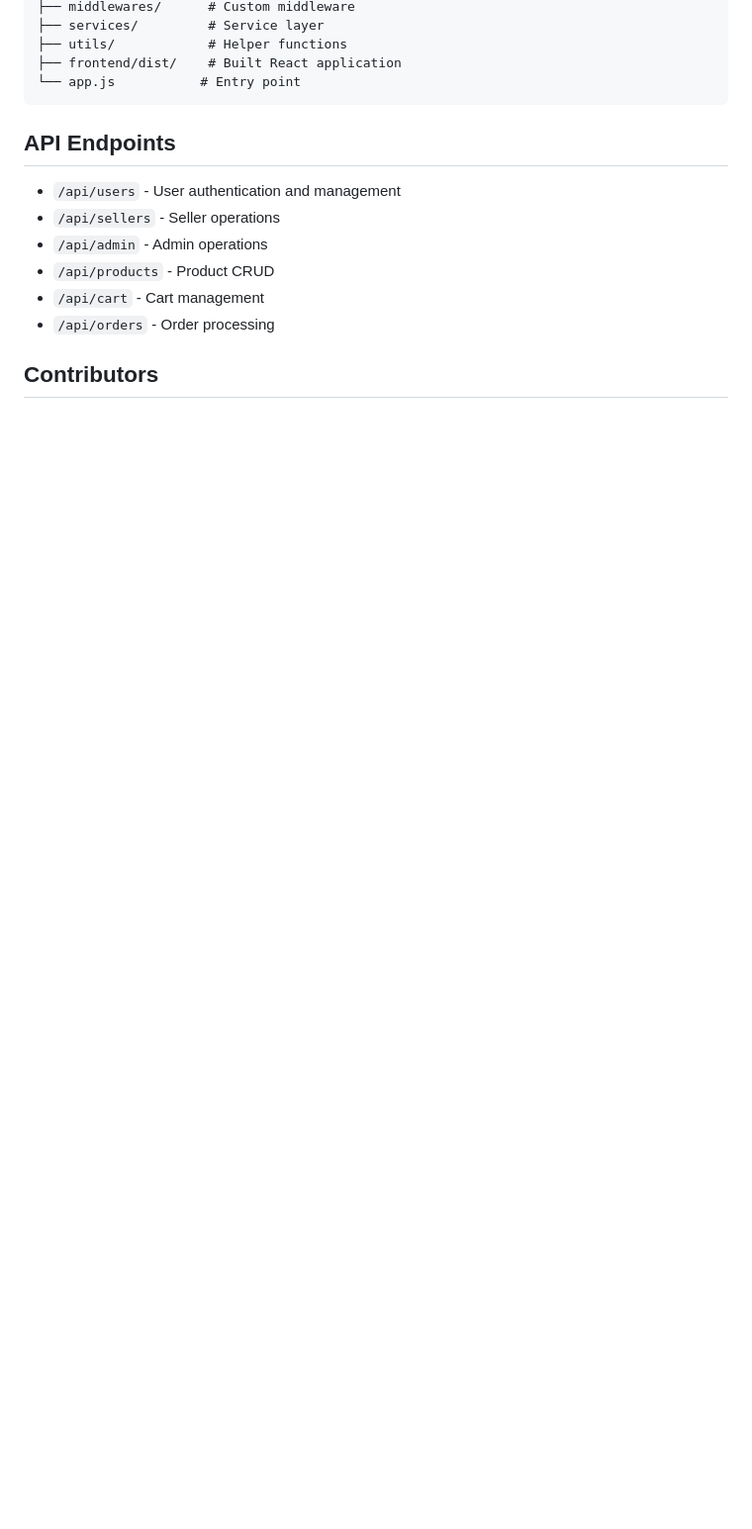
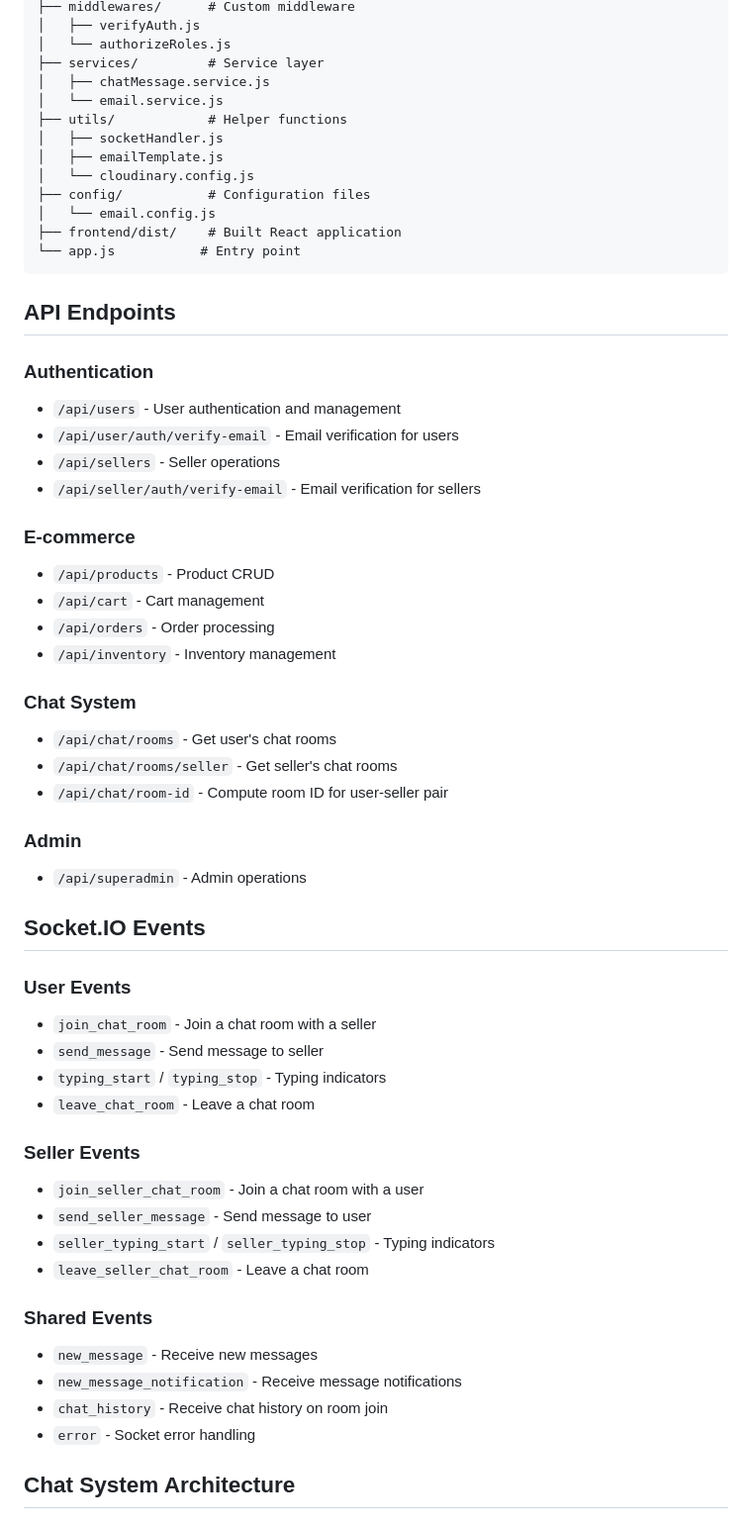
Before and after one commit to ww31a/Product-Catalog, a Markdown page: README.md, the part around one of its changes. Shown at 99% size. Rendered like a GitHub page; blank space fills up the shorter version.

Commit message:
Enhance README with chat features and architecture
Updated README to include real-time chat features and email verification details. Added sections for Socket.IO events and chat system architecture.

````diff
--- a/README.md
+++ b/README.md
@@ -106,17 +145,60 @@ Product-Catalog/
 ├── middlewares/      # Custom middleware
+│   ├── verifyAuth.js
+│   └── authorizeRoles.js
 ├── services/         # Service layer
+│   ├── chatMessage.service.js
+│   └── email.service.js
 ├── utils/            # Helper functions
+│   ├── socketHandler.js
+│   ├── emailTemplate.js
+│   └── cloudinary.config.js
+├── config/           # Configuration files
+│   └── email.config.js
 ├── frontend/dist/    # Built React application
 └── app.js           # Entry point
 ```
 
 ## API Endpoints
 
+### Authentication
 - `/api/users` - User authentication and management
+- `/api/user/auth/verify-email` - Email verification for users
 - `/api/sellers` - Seller operations
-- `/api/admin` - Admin operations
+- `/api/seller/auth/verify-email` - Email verification for sellers
+
+### E-commerce
 - `/api/products` - Product CRUD
 - `/api/cart` - Cart management
 - `/api/orders` - Order processing
+- `/api/inventory` - Inventory management
 
-## Contributors
+### Chat System
+- `/api/chat/rooms` - Get user's chat rooms
+- `/api/chat/rooms/seller` - Get seller's chat rooms
+- `/api/chat/room-id` - Compute room ID for user-seller pair
+
+### Admin
+- `/api/superadmin` - Admin operations
+
+## Socket.IO Events
+
+### User Events
+- `join_chat_room` - Join a chat room with a seller
+- `send_message` - Send message to seller
+- `typing_start` / `typing_stop` - Typing indicators
+- `leave_chat_room` - Leave a chat room
+
+### Seller Events
+- `join_seller_chat_room` - Join a chat room with a user
+- `send_seller_message` - Send message to user
+- `seller_typing_start` / `seller_typing_stop` - Typing indicators
+- `leave_seller_chat_room` - Leave a chat room
+
+### Shared Events
+- `new_message` - Receive new messages
+- `new_message_notification` - Receive message notifications
+- `chat_history` - Receive chat history on room join
+- `error` - Socket error handling
+
+## Chat System Architecture
+
````
Also changed, not shown: other parts of README.md (+65 -8 lines).
